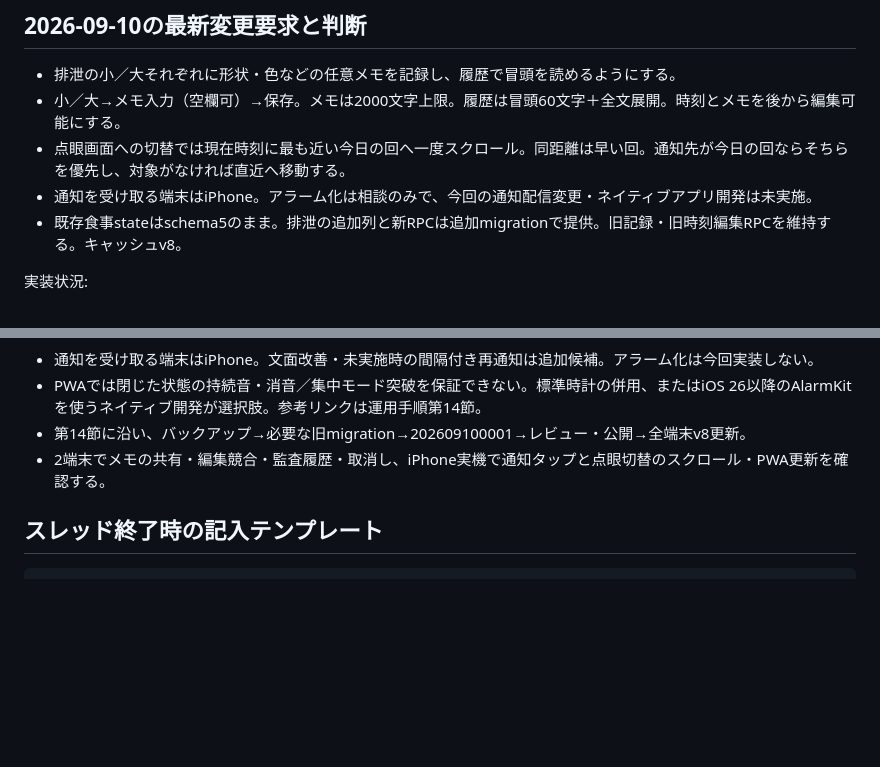
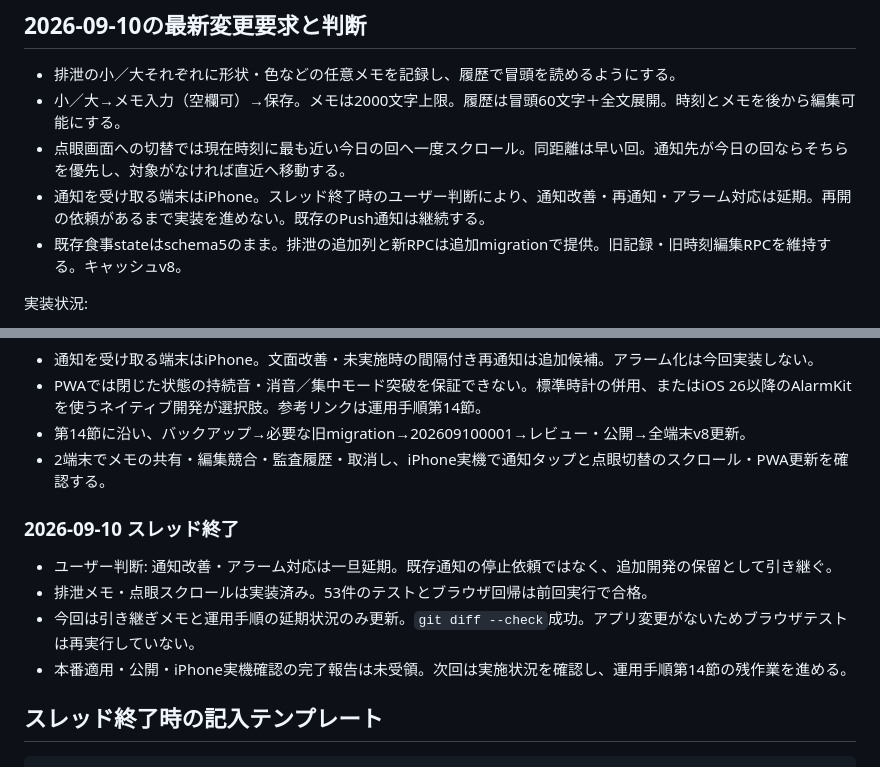
Before and after one commit to YoshioMinemura/dogcalplan, a Markdown page: docs/dogcalplan_expansion.md, 2 parts joined by grey strips. Drawn GitHub-style; blank space fills up the shorter version.

Commit message:
ドキュメント更新

````diff
--- a/docs/dogcalplan_expansion.md
+++ b/docs/dogcalplan_expansion.md
@@ -57,7 +57,7 @@
 - 排泄の小／大それぞれに形状・色などの任意メモを記録し、履歴で冒頭を読めるようにする。
 - 小／大→メモ入力（空欄可）→保存。メモは2000文字上限。履歴は冒頭60文字＋全文展開。時刻とメモを後から編集可能にする。
 - 点眼画面への切替では現在時刻に最も近い今日の回へ一度スクロール。同距離は早い回。通知先が今日の回ならそちらを優先し、対象がなければ直近へ移動する。
-- 通知を受け取る端末はiPhone。アラーム化は相談のみで、今回の通知配信変更・ネイティブアプリ開発は未実施。
+- 通知を受け取る端末はiPhone。スレッド終了時のユーザー判断により、通知改善・再通知・アラーム対応は延期。再開の依頼があるまで実装を進めない。既存のPush通知は継続する。
 - 既存食事stateはschema5のまま。排泄の追加列と新RPCは追加migrationで提供。旧記録・旧時刻編集RPCを維持する。キャッシュv8。
 
 実装状況:
@@ -197,6 +197,13 @@
 - 第14節に沿い、バックアップ→必要な旧migration→202609100001→レビュー・公開→全端末v8更新。
 - 2端末でメモの共有・編集競合・監査履歴・取消し、iPhone実機で通知タップと点眼切替のスクロール・PWA更新を確認する。
 
+### 2026-09-10 スレッド終了
+
+- ユーザー判断: 通知改善・アラーム対応は一旦延期。既存通知の停止依頼ではなく、追加開発の保留として引き継ぐ。
+- 排泄メモ・点眼スクロールは実装済み。53件のテストとブラウザ回帰は前回実行で合格。
+- 今回は引き継ぎメモと運用手順の延期状況のみ更新。`git diff --check`成功。アプリ変更がないためブラウザテストは再実行していない。
+- 本番適用・公開・iPhone実機確認の完了報告は未受領。次回は実施状況を確認し、運用手順第14節の残作業を進める。
+
 ## スレッド終了時の記入テンプレート
 
 ```markdown
````
Also changed, not shown: docs/production-runbook.md (+3 -1 lines).
